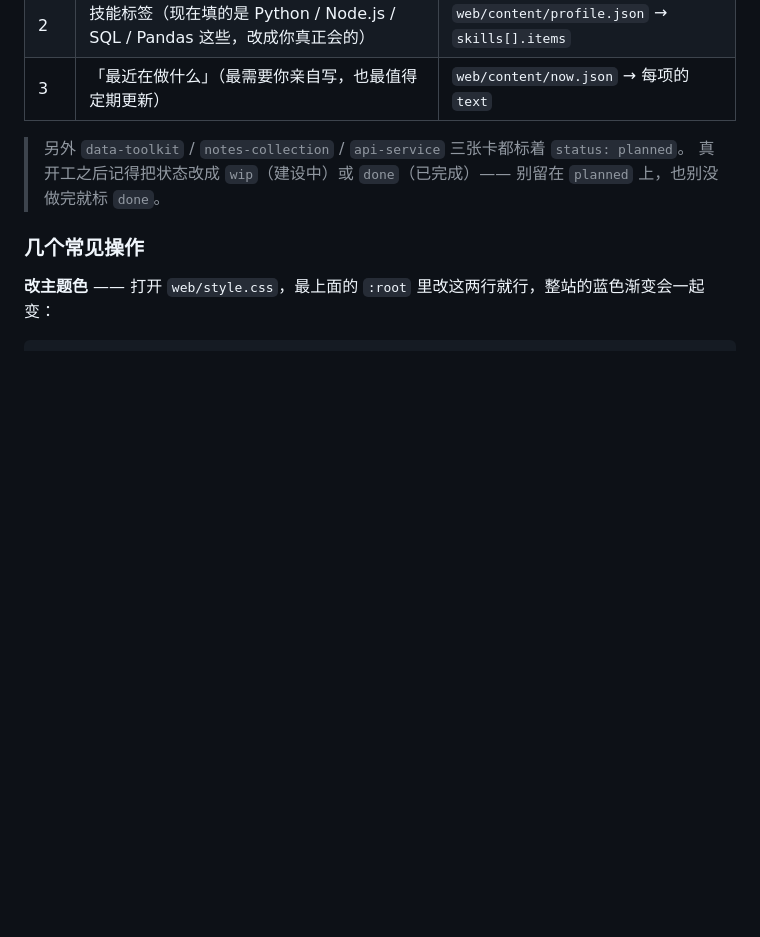
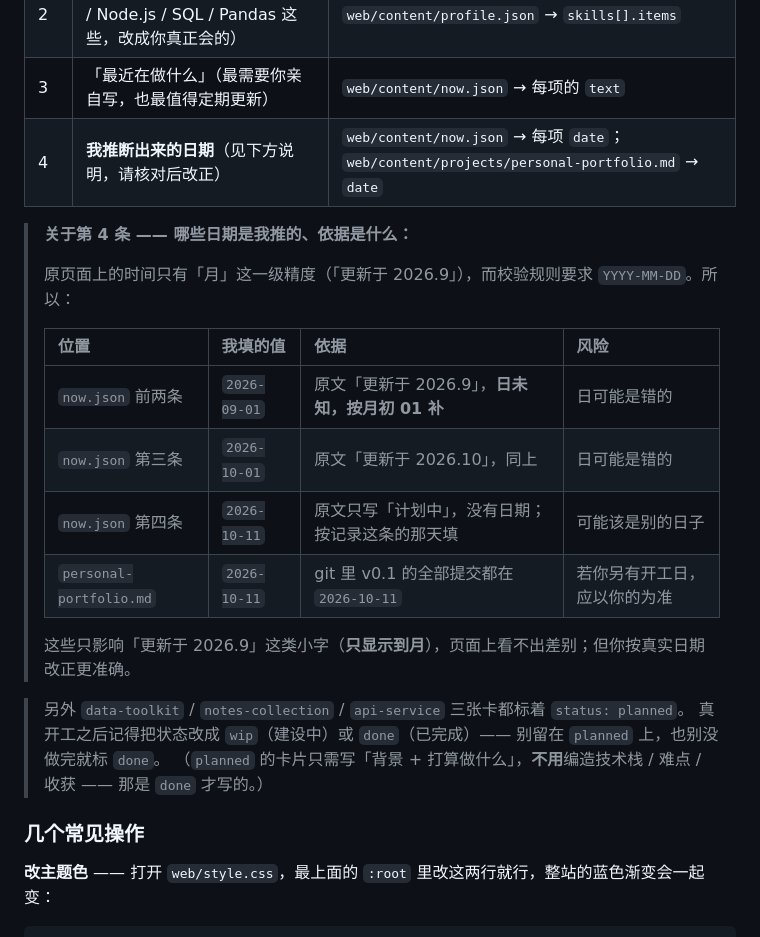
Before and after one commit to Mucheng-zzb/personal-portfolio, a Markdown page: README.md, the part around the change. Drawn GitHub-style; blank space fills up the shorter version.

Commit message:
docs: 把推断日期列进 README 的「还需要你亲自改」（v0.2-C）
- now.json 前三条的 date 由「更新于 2026.9/2026.10」的月份粒度补成月初 01，
  第四条原本只写「计划中」没有日期；personal-portfolio.md 的 date 取自 git
  （v0.1 的全部提交都在 2026-10-11）
- 这些只影响「更新于 2026.9」这类只显示到月的小字，页面上看不出差别，
  但是推断值，列出来由本人核对后改正

Co-Authored-By: Claude Code <noreply@anthropic.com>

```diff
--- a/README.md
+++ b/README.md
@@ -210,9 +210,24 @@ featured: false                            # 可选，true 会占满一整行（
 | 1 | 「关于我」的自我介绍（现在是草稿，建议改成你自己的话） | `web/content/profile.json` → `about` |
 | 2 | 技能标签（现在填的是 Python / Node.js / SQL / Pandas 这些，改成你真正会的） | `web/content/profile.json` → `skills[].items` |
 | 3 | 「最近在做什么」（最需要你亲自写，也最值得定期更新） | `web/content/now.json` → 每项的 `text` |
+| 4 | **我推断出来的日期**（见下方说明，请核对后改正） | `web/content/now.json` → 每项 `date`；`web/content/projects/personal-portfolio.md` → `date` |
+
+> **关于第 4 条 —— 哪些日期是我推的、依据是什么：**
+>
+> 原页面上的时间只有「月」这一级精度（「更新于 2026.9」），而校验规则要求 `YYYY-MM-DD`。所以：
+>
+> | 位置 | 我填的值 | 依据 | 风险 |
+> | :--- | :--- | :--- | :--- |
+> | `now.json` 前两条 | `2026-09-01` | 原文「更新于 2026.9」，**日未知，按月初 01 补** | 日可能是错的 |
+> | `now.json` 第三条 | `2026-10-01` | 原文「更新于 2026.10」，同上 | 日可能是错的 |
+> | `now.json` 第四条 | `2026-10-11` | 原文只写「计划中」，没有日期；按记录这条的那天填 | 可能该是别的日子 |
+> | `personal-portfolio.md` | `2026-10-11` | git 里 v0.1 的全部提交都在 `2026-10-11` | 若你另有开工日，应以你的为准 |
+>
+> 这些只影响「更新于 2026.9」这类小字（**只显示到月**），页面上看不出差别；但你按真实日期改正更准确。
 
 > 另外 `data-toolkit` / `notes-collection` / `api-service` 三张卡都标着 `status: planned`。
 > 真开工之后记得把状态改成 `wip`（建设中）或 `done`（已完成）—— 别留在 `planned` 上，也别没做完就标 `done`。
+> （`planned` 的卡片只需写「背景 + 打算做什么」，**不用**编造技术栈 / 难点 / 收获 —— 那是 `done` 才写的。）
 
 ### 几个常见操作
 
```
